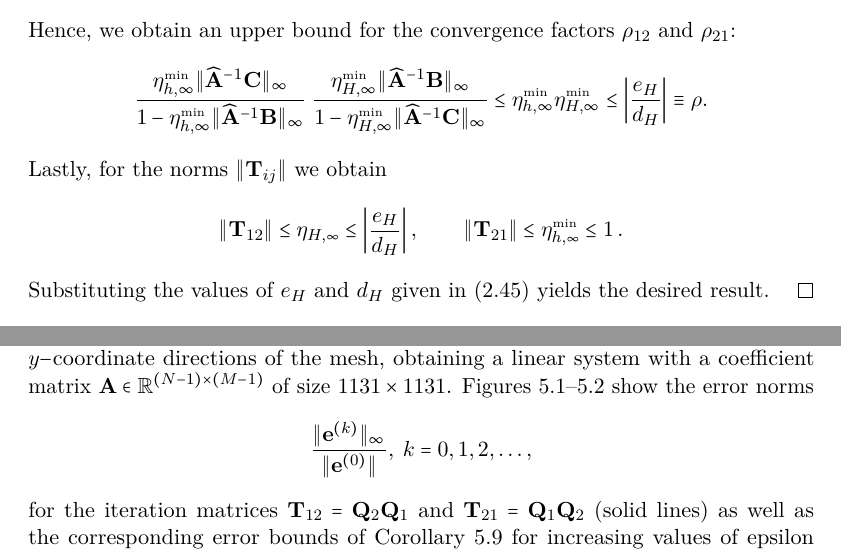
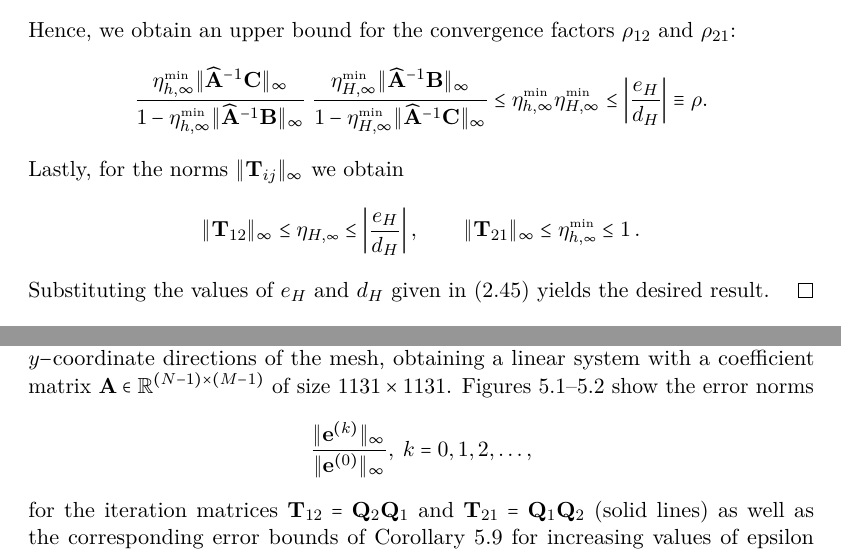
Before and after one commit to carlos-echeverria/phd-thesis, a LaTeX thesis (dissertation.tex, which reads 2Dproblems.tex): two parts of pages 99 and 101 of 121, joined at a grey line, cut so that both start at the same text. Compiled offline with pdfLaTeX.

Commit message:
Fixed typo where the infinity sign was missing from some norms

```diff
--- a/2Dproblems.tex
+++ b/2Dproblems.tex
@@ -1308,13 +1308,13 @@ Hence, we obtain an upper bound for the convergence factors $\rho_{12}$ and $\rh
 \leq \eta_{h,\infty}^{\klein{\min}}\eta_{H,\infty}^{\klein{\min}} \leq \left|\frac{e_H}{d_H}\right|\equiv \rho.
 \end{equation*}
 %
-Lastly, for the norms $\| \T_{ij} \|$ we obtain
+Lastly, for the norms $\| \T_{ij} \|_{\infty}$ we obtain
 %
 \[
-	\| \T_{12} \| \leq
+	\| \T_{12} \|_{\infty} \leq
 	\eta_{H,\klein{\infty}} \leq
 	\left|\frac{e_H}{d_H}\right|,\qquad
-	\| \T_{21} \| \leq \eta_{h,\klein{\infty}}^{\klein{\min}} \leq 1\,.
+	\| \T_{21} \|_{\infty} \leq \eta_{h,\klein{\infty}}^{\klein{\min}} \leq 1\,.
 \]
 Substituting the values of $e_H$ and $d_H$ given in \eqref{eq:back:upwind2D}
 yields the desired result.
@@ -1426,7 +1426,7 @@ implementation of the GMRES method callable with the command \texttt{gmres}.
 We first consider $N = 30$ and $M = 40$ intervals in the corresponding $x-$ and
 $y-$coordinate directions of the mesh, obtaining a linear system with a coefficient matrix  $\A\in\mathbb{R}^{(N-1)\times(M-1)}$ of size $1131 \times 1131$. Figures~\ref{fig:2D:err1}--\ref{fig:2D:err2} show the error norms
 \[
-\frac{\|\e^{(k)}\|_\infty}{\|\e^{(0)}\| },\;k=0,1,2,\ldots,
+\frac{\|\e^{(k)}\|_\infty}{\|\e^{(0)}\|_\infty },\;k=0,1,2,\ldots,
 \]
 for the iteration matrices $\T_{12}=\Q_2\Q_1$ and $\T_{21}=\Q_1\Q_2$ (solid lines) as well as
 the corresponding error bounds of Corollary~\ref{cor:2D:conv-diff} for
```
